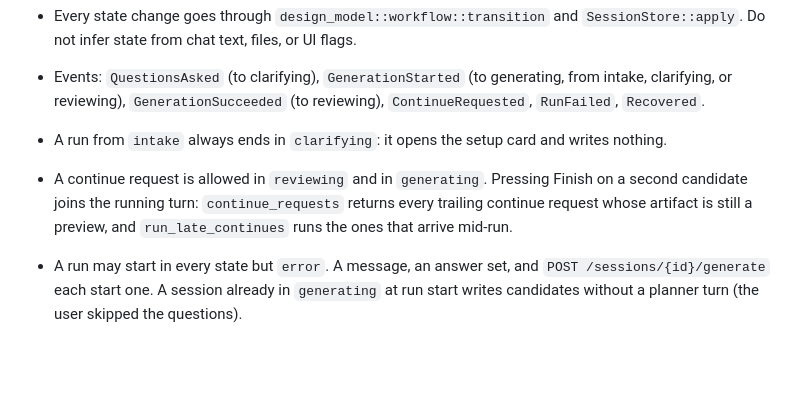
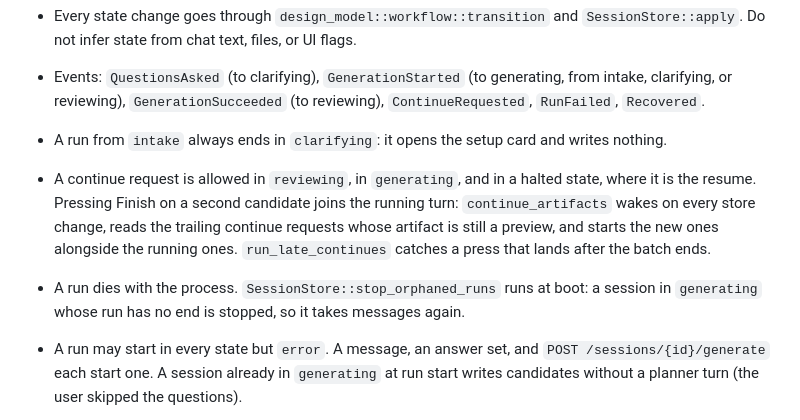
Before and after one commit to yuenshingyan/swift-design, a Markdown page: CLAUDE.md, the part around the change. GitHub-like rendering; blank space fills up the shorter version.

Commit message:
docs: record the late continues and the boot run sweep

```diff
--- a/CLAUDE.md
+++ b/CLAUDE.md
@@ -57,7 +57,8 @@ Designs and decks are separate pipelines that share one workflow.
 - Every state change goes through `design_model::workflow::transition` and `SessionStore::apply`. Do not infer state from chat text, files, or UI flags.
 - Events: `QuestionsAsked` (to clarifying), `GenerationStarted` (to generating, from intake, clarifying, or reviewing), `GenerationSucceeded` (to reviewing), `ContinueRequested`, `RunFailed`, `Recovered`.
 - A run from `intake` always ends in `clarifying`: it opens the setup card and writes nothing.
-- A continue request is allowed in `reviewing` and in `generating`. Pressing Finish on a second candidate joins the running turn: `continue_requests` returns every trailing continue request whose artifact is still a preview, and `run_late_continues` runs the ones that arrive mid-run.
+- A continue request is allowed in `reviewing`, in `generating`, and in a halted state, where it is the resume. Pressing Finish on a second candidate joins the running turn: `continue_artifacts` wakes on every store change, reads the trailing continue requests whose artifact is still a preview, and starts the new ones alongside the running ones. `run_late_continues` catches a press that lands after the batch ends.
+- A run dies with the process. `SessionStore::stop_orphaned_runs` runs at boot: a session in `generating` whose run has no end is stopped, so it takes messages again.
 - A run may start in every state but `error`. A message, an answer set, and `POST /sessions/{id}/generate` each start one. A session already in `generating` at run start writes candidates without a planner turn (the user skipped the questions).
 - Design and deck writes answer 409 unless the session is `generating` (or `reviewing`, for user saves from the editor). An external agent posts `/sessions/{id}/generate` before it writes.
 - The app's answers live on `Session.options`, not in a question set: the artifact kind, the variation count (1 to `CANDIDATE_LIMIT`), the axes in `SHARED_AXES`, `DEMO_AXES`, and `DECK_AXES`, the canvases for a demo (1 to `PLATFORM_LIMIT`), and for a deck the scenario (`DECK_SCENARIOS`), the slide count, and the variety. `RunOptions::axes` lists the picked axes for a kind, and `request_input` renders them; adding an axis means one entry in each table, not a new branch. Every app question also takes an answer the user types: the chips are a shortcut, not the whole world. `option_problem` accepts a value from the fixed list or one that passes `is_custom_answer` (printable, at most `CUSTOM_ANSWER_LIMIT` characters), and `request_input` prints a typed answer as typed, because it has no label. The prompts tell the agent never to ask about them.
```
